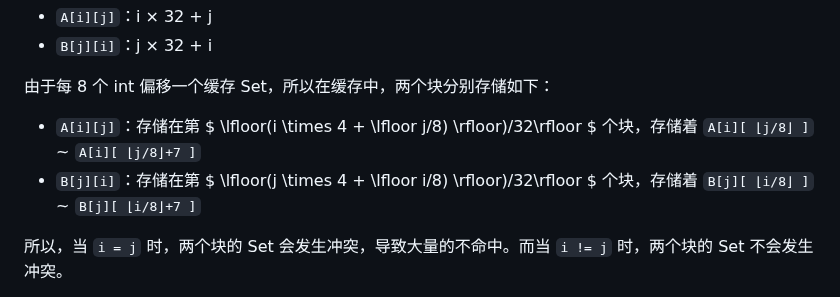
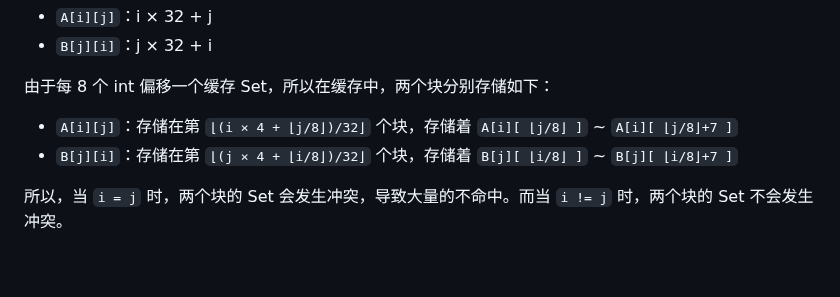
Before and after one commit to zhuozhiyongde/Introduction-to-Computer-System-2023Fall-PKU, a Markdown page: 05-Cache-Lab/README.md, the part around the change. Drawn GitHub-style; blank space fills up the shorter version.

Commit message:
fix: description & typo

```diff
--- a/05-Cache-Lab/README.md
+++ b/05-Cache-Lab/README.md
@@ -429,8 +429,8 @@ make && ./test-trans -M 32 -N 32
 
 由于每 8 个 int 偏移一个缓存 Set，所以在缓存中，两个块分别存储如下：
 
--   `A[i][j]`：存储在第 $ \lfloor(i \times 4 + \lfloor j/8) \rfloor)/32\rfloor $ 个块，存储着 `A[i][ ⌊j/8⌋ ]` ~ `A[i][ ⌊j/8⌋+7 ]`
--   `B[j][i]`：存储在第 $ \lfloor(j \times 4 + \lfloor i/8) \rfloor)/32\rfloor $ 个块，存储着 `B[j][ ⌊i/8⌋ ]` ~ `B[j][ ⌊i/8⌋+7 ]`
+-   `A[i][j]`：存储在第 `⌊(i × 4 + ⌊j/8⌋)/32⌋` 个块，存储着 `A[i][ ⌊j/8⌋ ]` ~ `A[i][ ⌊j/8⌋+7 ]`
+-   `B[j][i]`：存储在第 `⌊(j × 4 + ⌊i/8⌋)/32⌋` 个块，存储着 `B[j][ ⌊i/8⌋ ]` ~ `B[j][ ⌊i/8⌋+7 ]`
 
 所以，当 `i = j` 时，两个块的 Set 会发生冲突，导致大量的不命中。而当 `i != j` 时，两个块的 Set 不会发生冲突。
 
```
